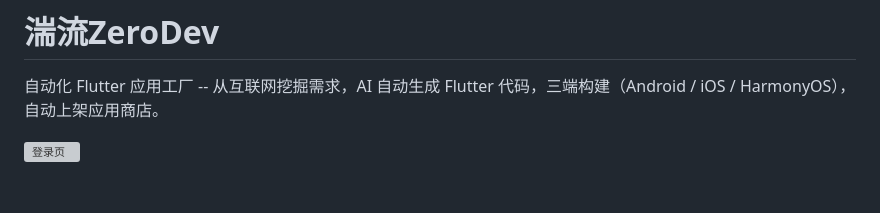
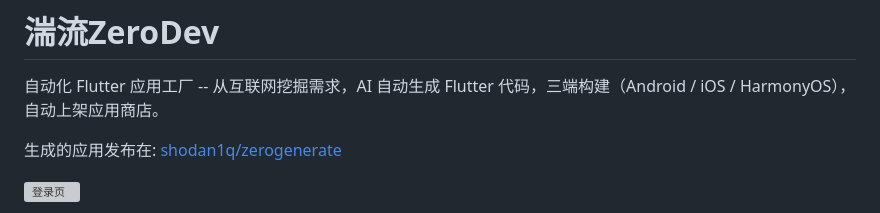
Before and after one commit to shodan1q/zeroapp, a Markdown page: README.md, the part around the change. GitHub-like rendering; blank space fills up the shorter version; grey boxes are pictures that could not be loaded.

Commit message:
docs: add link to zerogenerate app repository
Co-Authored-By: Claude Opus 4.6 (1M context) <noreply@anthropic.com>

```diff
--- a/README.md
+++ b/README.md
@@ -1,6 +1,8 @@
 # 湍流ZeroDev
 
 自动化 Flutter 应用工厂 -- 从互联网挖掘需求，AI 自动生成 Flutter 代码，三端构建（Android / iOS / HarmonyOS），自动上架应用商店。
+
+生成的应用发布在: [shodan1q/zerogenerate](https://github.com/shodan1q/zerogenerate)
 
 ![登录页](docs/images/login.png)
 
```
